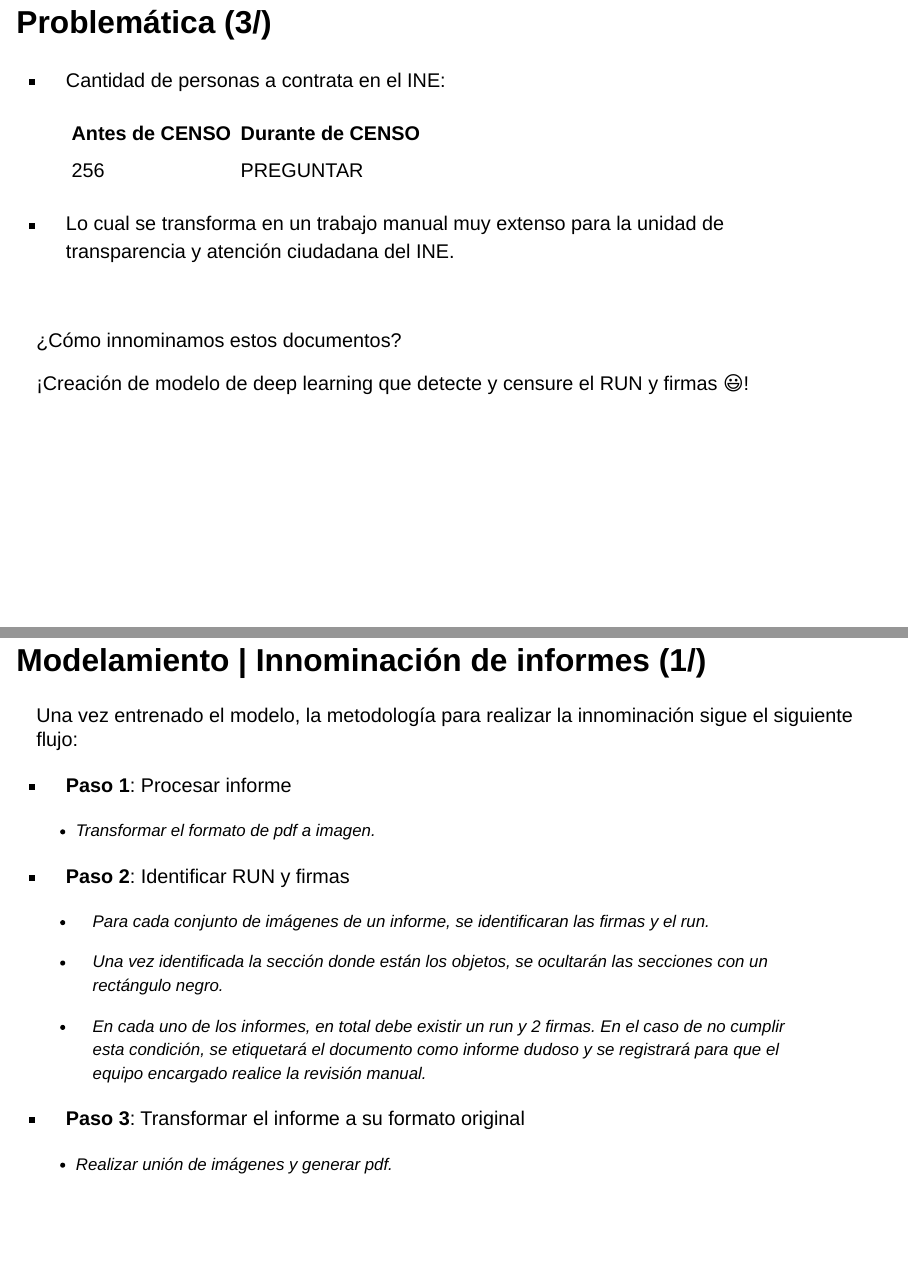
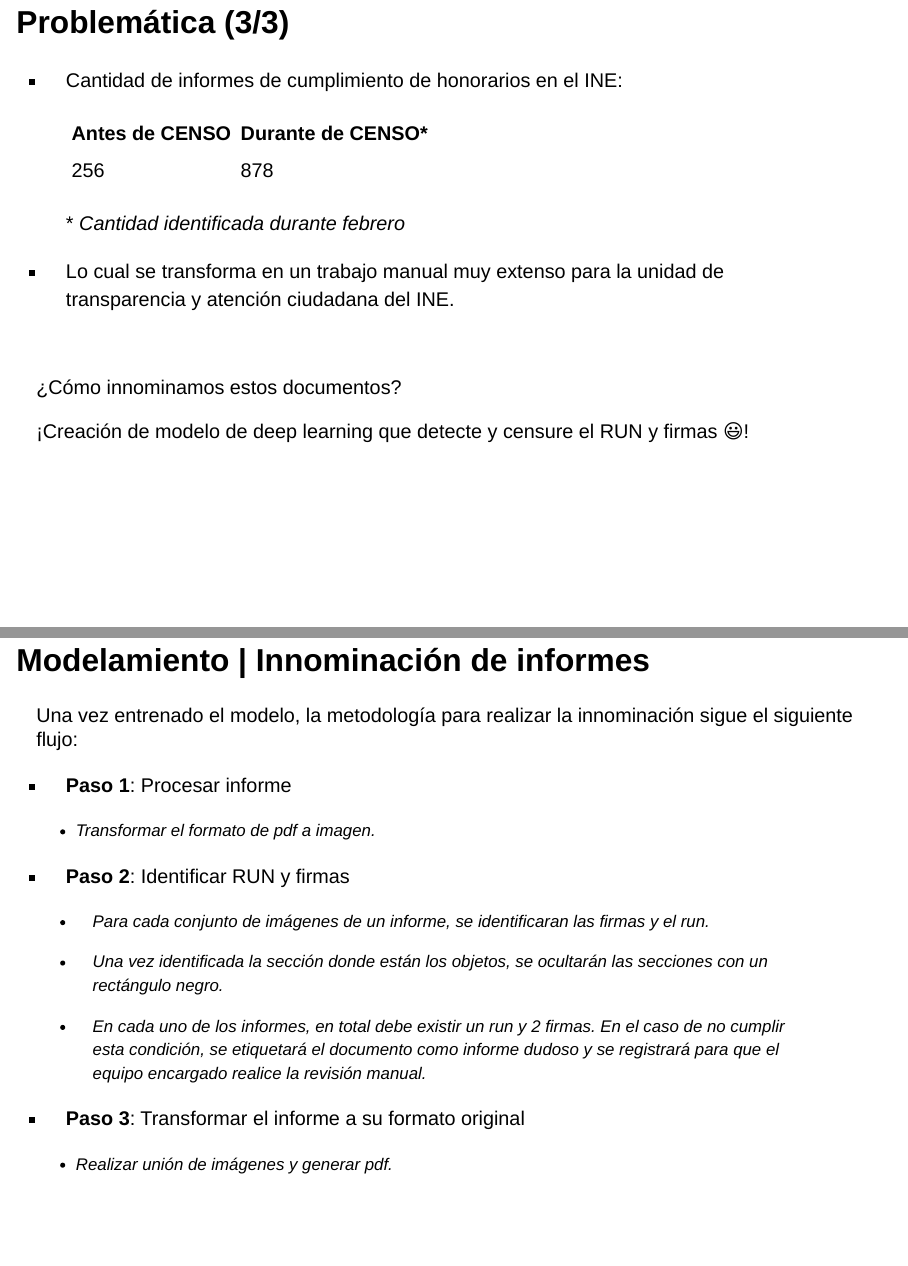
Before and after one commit to pasantia-inegi/pres_modelo_innominacion, a Quarto document (pres.qmd): pages 7 and 10 of 19, joined at a grey line. Rendered offline with R 4.5, knitr and Pandoc in place of Quarto, with nearby package versions; drawn as Slidy slides in place of the format the file asks for.

Commit message:
edicion presentacion javi

```diff
--- a/pres.qmd
+++ b/pres.qmd
@@ -95,17 +95,21 @@ Ejemplo informe de cumplimiento:
 [<img src="imagenes/plots/informe_yo.jpg" width="70%"/>]{.center}
 
 
-## Problemática (3/)
+## Problemática (3/3)
 
 . . .
 
 :::{.incremental .medium-par}
 
-- Cantidad de personas a contrata en el INE:
+- Cantidad de informes de cumplimiento de honorarios en el INE:
 
-    |Antes de CENSO| Durante de CENSO|
+    |Antes de CENSO| Durante de CENSO*|
     |---|---|
-    |256| PREGUNTAR |
+    |256|878|
+
+    [* *Cantidad identificada durante febrero*]{.small-par .center}
+
+
 
 - Lo cual se transforma en un trabajo manual muy extenso para la unidad de transparencia y atención ciudadana del INE.
 
@@ -171,7 +175,7 @@ Para entrenar el modelo, se siguieron los siguientes pasos:
 [*Para más información de como entrenar modelos YOLOv, visitar el siguiente [link](https://docs.ultralytics.com/es/yolov5/tutorials/train_custom_data/)]{.small-par}
 
 
-## Modelamiento | Innominación de informes (1/)
+## Modelamiento | Innominación de informes
 
 Una vez entrenado el modelo, la metodología para realizar la innominación sigue el siguiente flujo:
 
```
Also changed, not shown: pres.html, pres.qmd (4 more changed lines).
